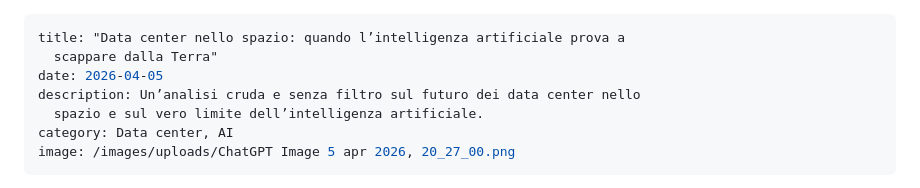
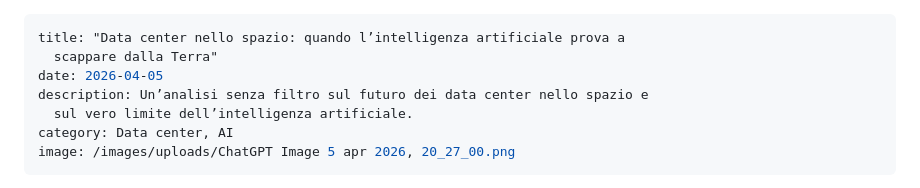
Before and after one commit to Lucaskane94-jpg/gemme, a Markdown page: posts/2026-04-05-.md, the part around the change. Rendered like a GitHub page.

Commit message:
Update posts/2026-04-05-.md (via Pages CMS)

```diff
--- a/posts/2026-04-05-.md
+++ b/posts/2026-04-05-.md
@@ -2,8 +2,8 @@
 title: "Data center nello spazio: quando l’intelligenza artificiale prova a
   scappare dalla Terra"
 date: 2026-04-05
-description: Un’analisi cruda e senza filtro sul futuro dei data center nello
-  spazio e sul vero limite dell’intelligenza artificiale.
+description: Un’analisi senza filtro sul futuro dei data center nello spazio e
+  sul vero limite dell’intelligenza artificiale.
 category: Data center, AI
 image: /images/uploads/ChatGPT Image 5 apr 2026, 20_27_00.png
 ---
```
